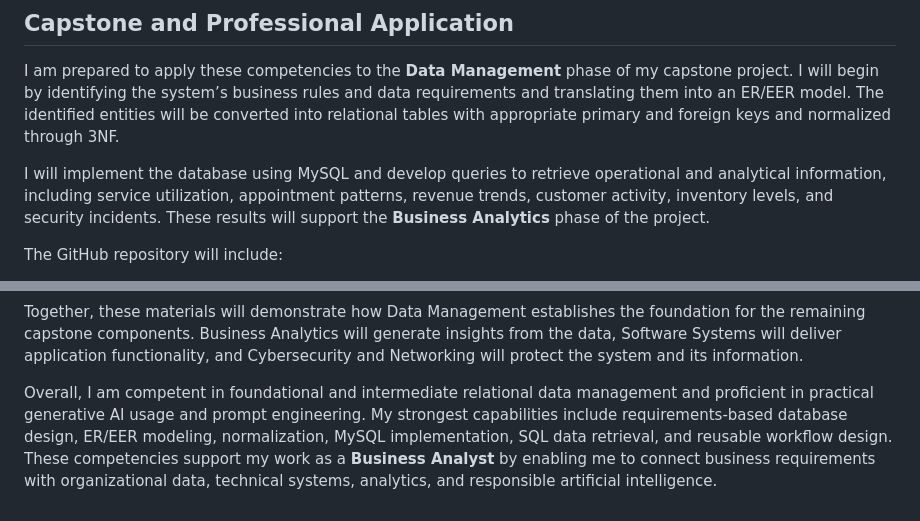
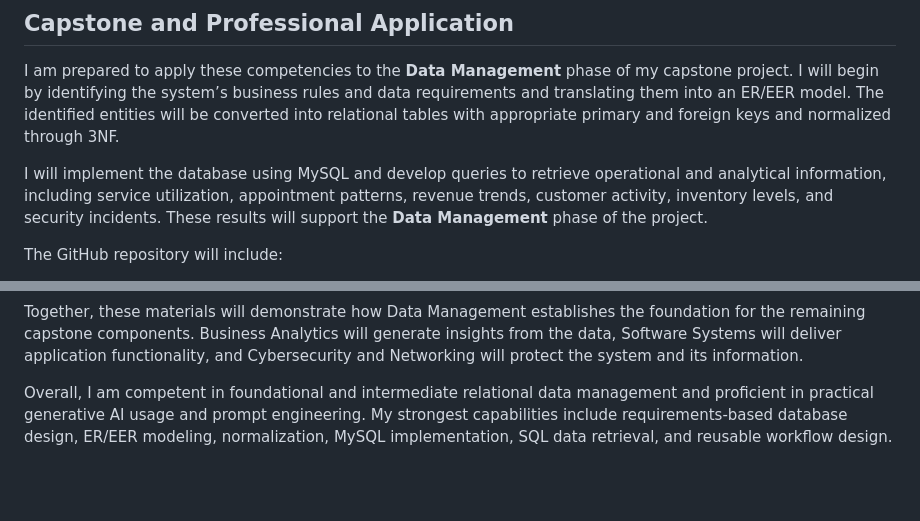
Before and after one commit to TiwaShadare/CIDM-6395-MS-CISBA-CAPSTONE, a Markdown page: Assignment-2/Assignment-2.md, 2 parts joined by grey strips. GitHub-like rendering; blank space fills up the shorter version.

Commit message:
Clarify project phases in Assignment-2.md
Updated the project phases from 'Business Analytics' to 'Data Management' for clarity and consistency in the context of the capstone project.

```diff
--- a/Assignment-2/Assignment-2.md
+++ b/Assignment-2/Assignment-2.md
@@ -42,7 +42,7 @@ Additional evidence includes structured prompts, reusable AI workflows, research
 
 I am prepared to apply these competencies to the **Data Management** phase of my capstone project. I will begin by identifying the system’s business rules and data requirements and translating them into an ER/EER model. The identified entities will be converted into relational tables with appropriate primary and foreign keys and normalized through 3NF.
 
-I will implement the database using MySQL and develop queries to retrieve operational and analytical information, including service utilization, appointment patterns, revenue trends, customer activity, inventory levels, and security incidents. These results will support the **Business Analytics** phase of the project.
+I will implement the database using MySQL and develop queries to retrieve operational and analytical information, including service utilization, appointment patterns, revenue trends, customer activity, inventory levels, and security incidents. These results will support the **Data Management** phase of the project.
 
 The GitHub repository will include:
 
@@ -58,4 +58,4 @@ The GitHub repository will include:
 
 Together, these materials will demonstrate how Data Management establishes the foundation for the remaining capstone components. Business Analytics will generate insights from the data, Software Systems will deliver application functionality, and Cybersecurity and Networking will protect the system and its information.
 
-Overall, I am competent in foundational and intermediate relational data management and proficient in practical generative AI usage and prompt engineering. My strongest capabilities include requirements-based database design, ER/EER modeling, normalization, MySQL implementation, SQL data retrieval, and reusable workflow design. These competencies support my work as a **Business Analyst** by enabling me to connect business requirements with organizational data, technical systems, analytics, and responsible artificial intelligence.
+Overall, I am competent in foundational and intermediate relational data management and proficient in practical generative AI usage and prompt engineering. My strongest capabilities include requirements-based database design, ER/EER modeling, normalization, MySQL implementation, SQL data retrieval, and reusable workflow design.
```
